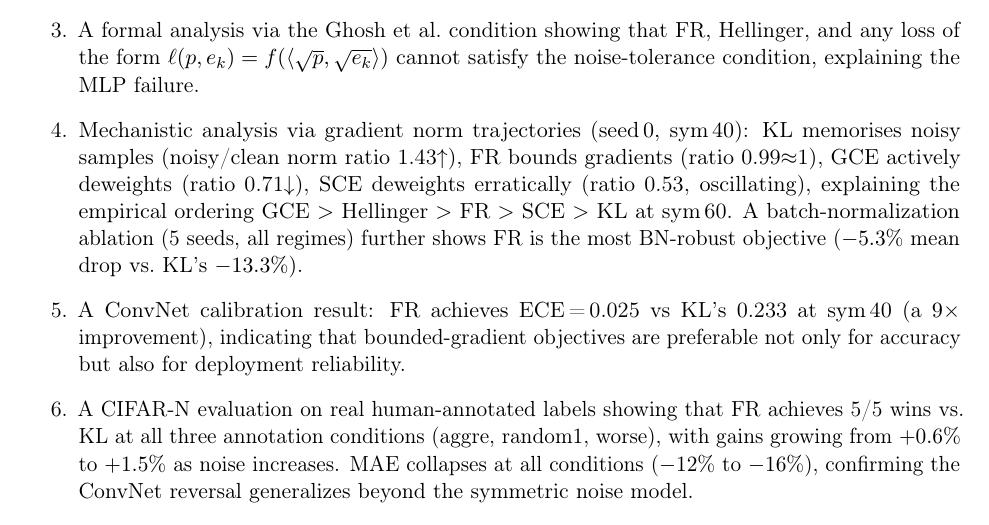
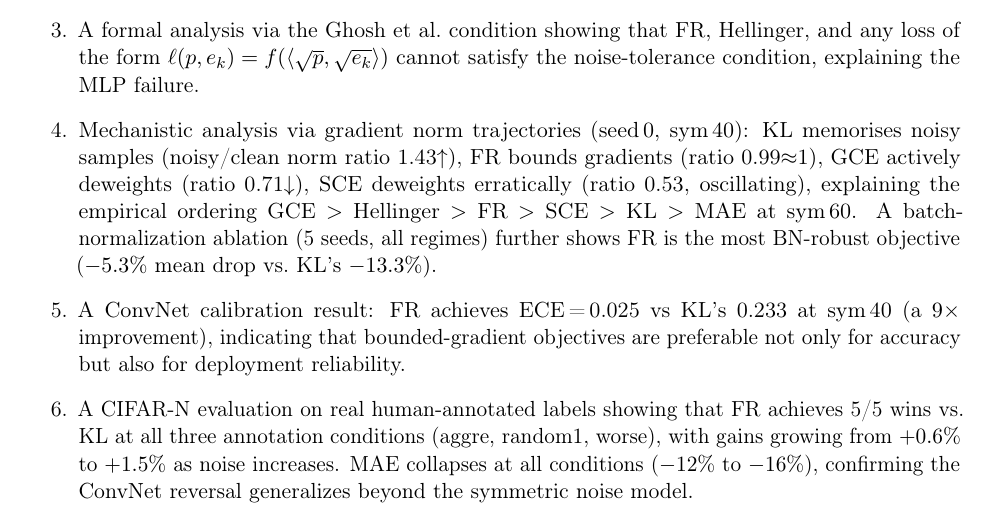
Before and after one commit to mbottoni/fisher-rao-ml, a LaTeX paper (reports/fr_noisy_labels.tex): part of page 2 of 17, cut so that both start at the same text. Compiled offline with pdfLaTeX.

Commit message:
fr_noisy_labels: add MAE to sym_60 ordering in intro contribution 4
The ordering 'GCE > Hellinger > FR > SCE > KL at sym_60' was missing MAE
(which falls below KL at -5.1%), inconsistent with conclusion and §3.1 text.

```diff
--- a/reports/fr_noisy_labels.tex
+++ b/reports/fr_noisy_labels.tex
@@ -111,7 +111,7 @@ Our contributions are:
     KL memorises noisy samples (noisy/clean norm ratio 1.43$\uparrow$), FR bounds
     gradients (ratio 0.99$\approx$1), GCE actively deweights (ratio 0.71$\downarrow$),
     SCE deweights erratically (ratio 0.53, oscillating),
-    explaining the empirical ordering GCE $>$ Hellinger $>$ FR $>$ SCE $>$ KL at sym\,60.
+    explaining the empirical ordering GCE $>$ Hellinger $>$ FR $>$ SCE $>$ KL $>$ MAE at sym\,60.
     A batch-normalization ablation (5 seeds, all regimes) further shows FR is the
     most BN-robust objective ($-5.3\%$ mean drop vs.\ KL's $-13.3\%$).
   \item A ConvNet calibration result: FR achieves ECE\,=\,0.025 vs KL's 0.233
```
